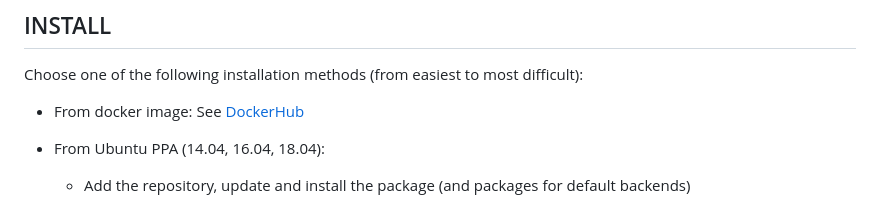
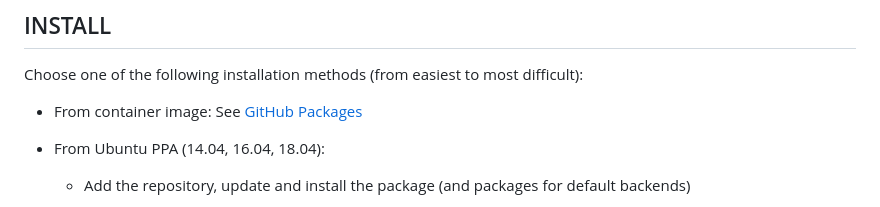
Before and after one commit to lixmal/keepass4web, a Markdown page: README.md, the part around the change. Drawn GitHub-style.

Commit message:
Update container instructions

```diff
--- a/README.md
+++ b/README.md
@@ -134,8 +134,8 @@ To build the JavaScript part you will also need npm (version 3+ recommended, els
 
 Choose one of the following installation methods (from easiest to most difficult):
 
-- From docker image:
-See [DockerHub](https://hub.docker.com/repository/docker/lixmal/keepass4web)
+- From container image:
+See [GitHub Packages](https://ghcr.io/lixmal/keepass4web)
 
 - From Ubuntu PPA (14.04, 16.04, 18.04):
     - Add the repository, update and install the package (and packages for default backends)
```
